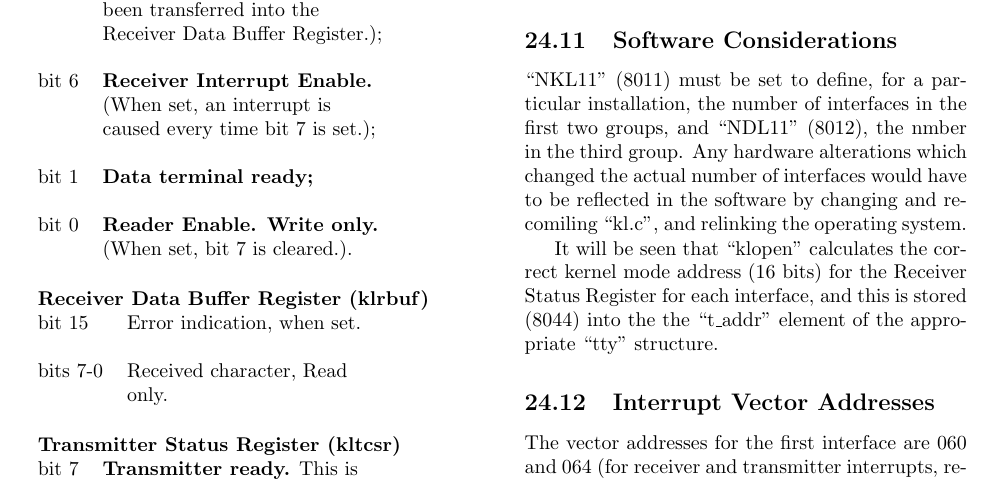
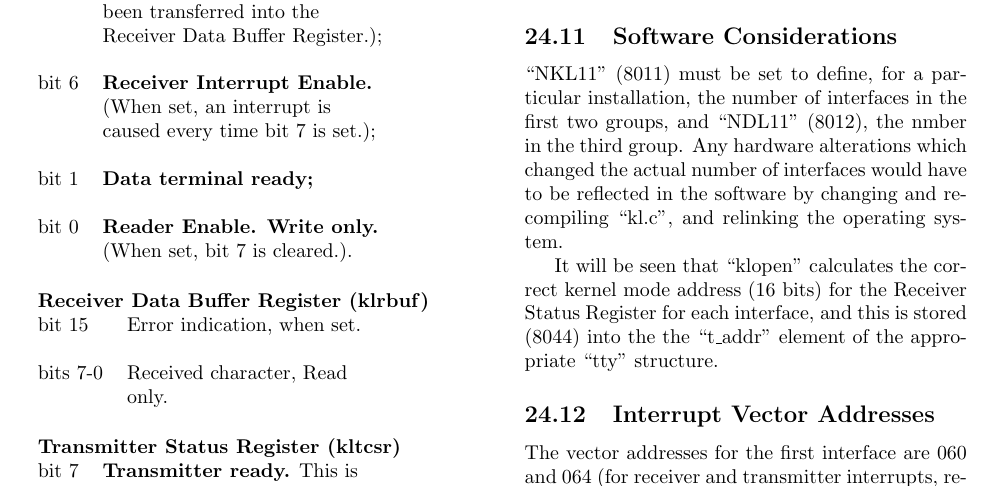
Before and after one commit to LeonardKoenig/lionc, a LaTeX document (lionc.tex, which reads ch24.tex): part of page 106 of 115, cut so that both start at the same text. Compiled offline with pdfLaTeX.

Commit message:
recomiling -> recompiling

```diff
--- a/ch24.tex
+++ b/ch24.tex
@@ -383,7 +383,7 @@ in the third group. Any hardware
 alterations which changed the actual
 number of interfaces would have to be
 reflected in the software by changing
-and recomiling ``kl.c'', and relinking
+and recompiling ``kl.c'', and relinking
 the operating system.
 
 It will be seen that ``klopen'' calculates the correct kernel mode address
```
